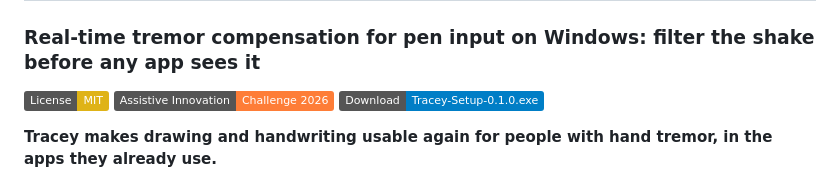
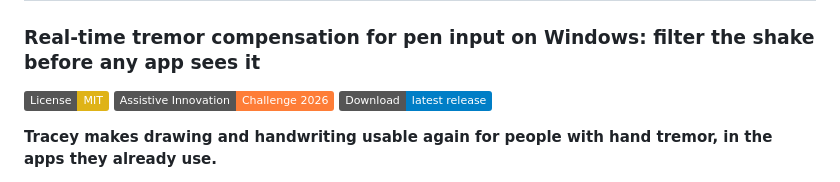
Before and after one commit to kennito2035/tracey, a Markdown page: README.md, the part around the change. GitHub-like rendering; badges without logos.

Commit message:
the download badge hardcoded a filename that every release invalidates
Symptom: the badge read Tracey-Setup-0.1.0.exe while linking to
/releases/latest, so the moment any new version shipped the label named a
file the link did not serve.

Cause: the version was baked into the badge text.

Fix: label it "latest release" and leave the link where it was. The badge
now needs no edit per release, which is the point: the previous form was
correct only until the next one.

Co-Authored-By: Claude Opus 5 <noreply@anthropic.com>

```diff
--- a/README.md
+++ b/README.md
@@ -7,7 +7,7 @@
 
 [![License: MIT](https://img.shields.io/badge/License-MIT-yellow.svg)](LICENSE)
 [![Hackathon](https://img.shields.io/badge/Assistive%20Innovation-Challenge%202026-orange.svg)]()
-[![Download](https://img.shields.io/badge/Download-Tracey--Setup--0.1.0.exe-blue.svg)](https://github.com/kennito2035/tracey/releases/latest)
+[![Download](https://img.shields.io/badge/Download-latest%20release-blue.svg)](https://github.com/kennito2035/tracey/releases/latest)
 
 **Tracey makes drawing and handwriting usable again for people with hand tremor, in the
 apps they already use.**
```
